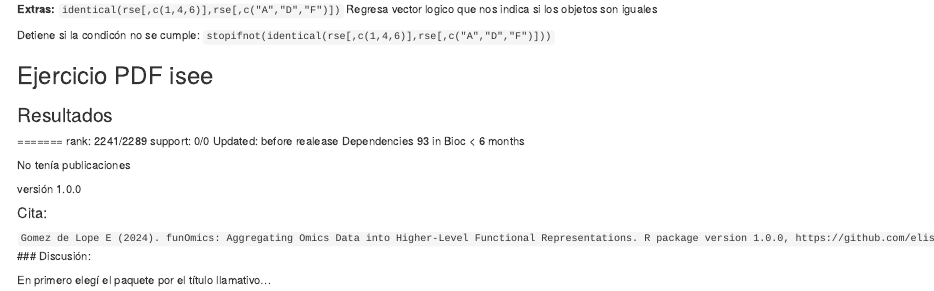
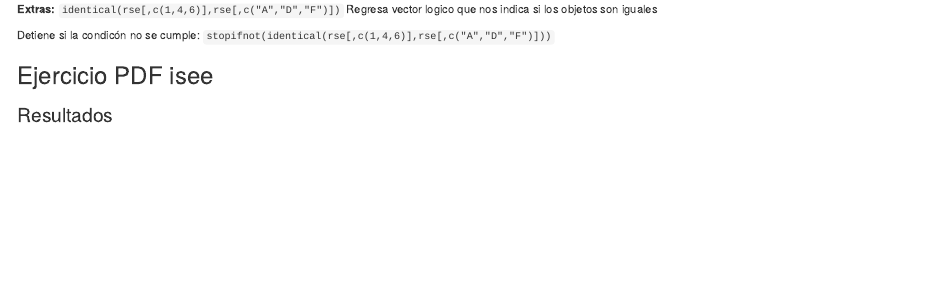
Before and after one commit to PalmaMel/Rnaseq_2025_notas, an R Markdown document (Practicas_clases.Rmd): the page in a window 1100 px wide, from 1250 px down before the commit and from 1230 px down after it, so that both start at the same text. Rendered offline with R 4.5, knitr and Pandoc, with nearby package versions; some code elsewhere in the file could not run offline.

```diff
--- a/Practicas_clases.Rmd
+++ b/Practicas_clases.Rmd
@@ -75,21 +75,3 @@
 ## Ejercicio PDF isee
 
 ### Resultados
-
-
-=======
-rank: 2241/2289
-support: 0/0
-Updated: before realease
-Dependencies 93
-in Bioc < 6 months
-
-No tenía publicaciones
-
-versión 1.0.0
-
-#### Cita:
-`Gomez de Lope E (2024). funOmics: Aggregating Omics Data into Higher-Level Functional Representations. R package version 1.0.0, https://github.com/elisagdelope/funomics.`
-### Discusión:
-
-En primero elegí el paquete por el título llamativo...
```
Also changed, not shown: Notas_recount3.R (added, +48 -0 lines), Practicas_clases.html, 1 other file.
